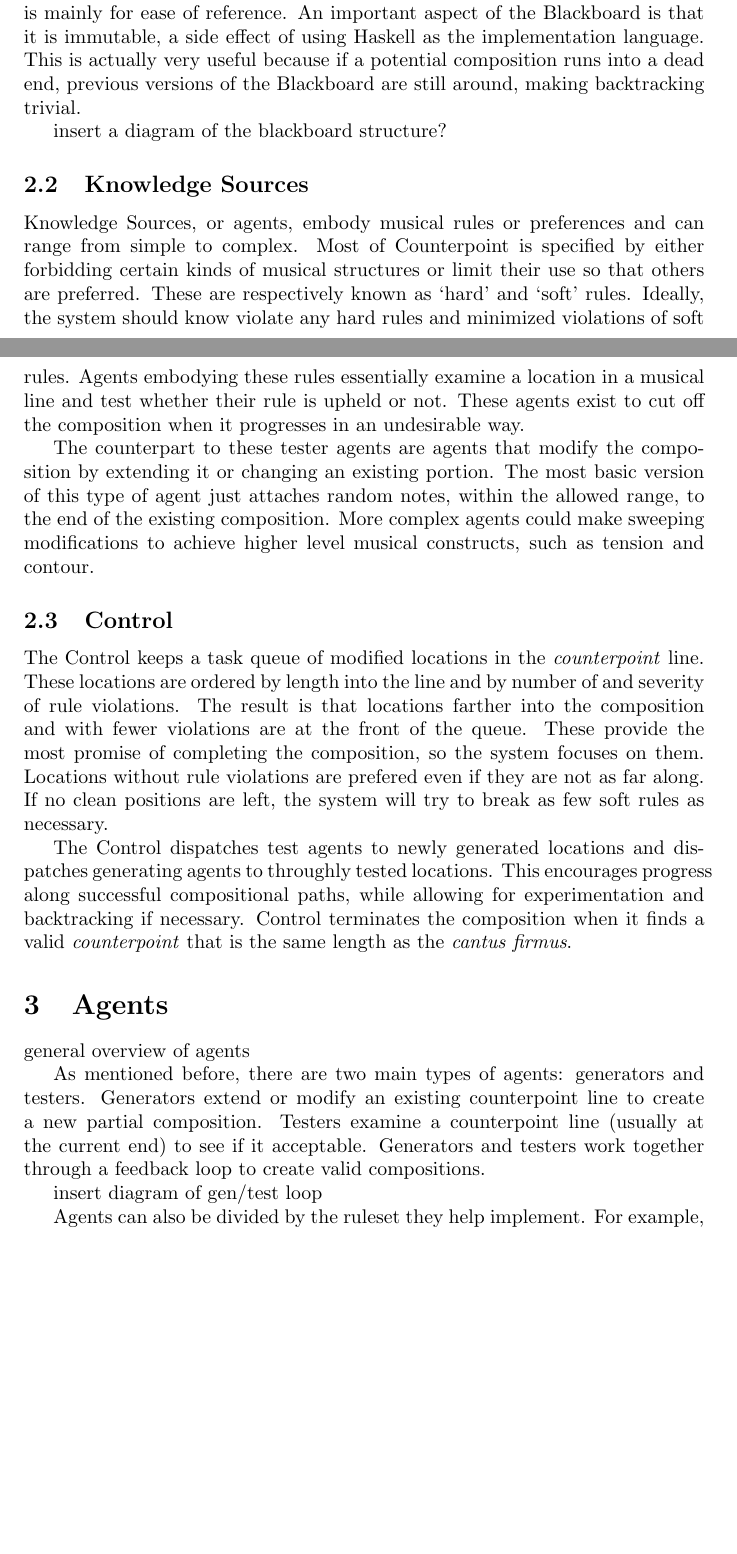
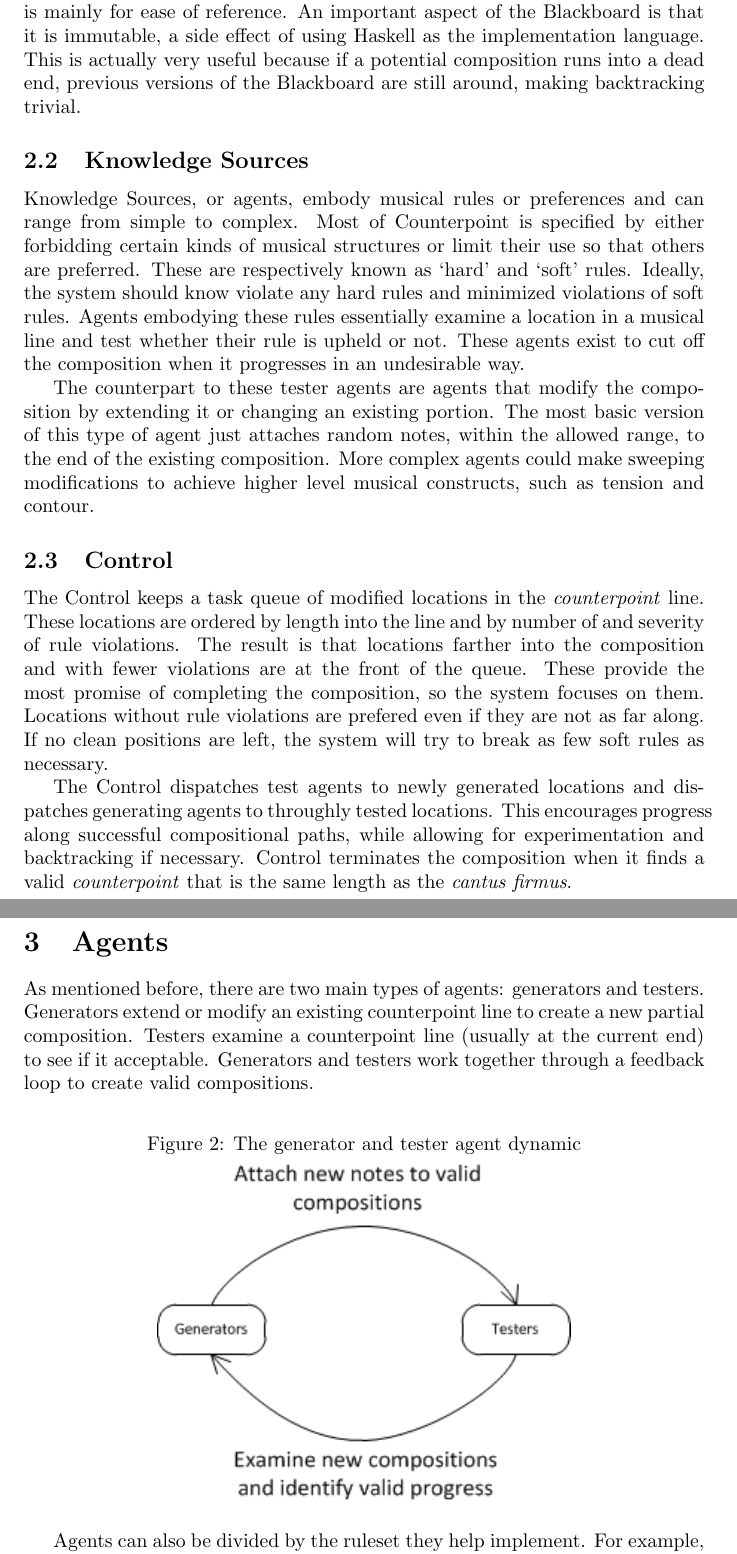
Before and after one commit to anasazi/Multi-Agent-AI-Music-Composition, a LaTeX thesis (paper/thesis.tex, which reads paper/agents.tex, paper/systemdesign.tex): two parts of pages 2 and 3 of 7 before the commit and two parts of pages 3 and 4 of 7 after it, joined at a grey line, cut so that both start at the same text, the shorter picture padded with empty space. Compiled offline with pdfLaTeX.

Commit message:
added images

```diff
--- a/paper/agents.tex
+++ b/paper/agents.tex
@@ -1,13 +1,15 @@
 \section{Agents}
-
-general overview of agents
 
 As mentioned before, there are two main types of agents: generators and testers.
 Generators extend or modify an existing counterpoint line to create a new partial composition.
 Testers examine a counterpoint line (usually at the current end) to see if it acceptable.
 Generators and testers work together through a feedback loop to create valid compositions.
 
-insert diagram of gen/test loop
+\begin{figure}[h]
+\caption{The generator and tester agent dynamic}
+\centering
+	\includegraphics[keepaspectratio=true]{generator-and-tester-dynamic.png}
+\end{figure}
 
 Agents can also be divided by the ruleset they help implement.
 For example, implementing florid counterpoint involves six rulesets: general rules, four sets of species specific rules, and species boundary rules.
--- a/paper/systemdesign.tex
+++ b/paper/systemdesign.tex
@@ -18,7 +22,7 @@ The Blackboard also contains other minor, but important, information such as the
 An important aspect of the Blackboard is that it is immutable, a side effect of using Haskell as the implementation language.
 This is actually very useful because if a potential composition runs into a dead end, previous versions of the Blackboard are still around, making backtracking trivial.
 
-insert a diagram of the blackboard structure?
+% TODO insert a diagram of the blackboard structure?
 
 \subsection{Knowledge Sources} % talk about the general structure for agents
 
--- a/paper/thesis.tex
+++ b/paper/thesis.tex
@@ -1,4 +1,5 @@
 \documentclass{article}
+\usepackage{graphicx}
 \author{Eric Reed}
 \title{Multi-Agent AI Music Composition}
 \begin{document}
```
Also changed, not shown: paper/agents.tex (1 more changed lines), paper/systemdesign.tex (6 more changed lines).
